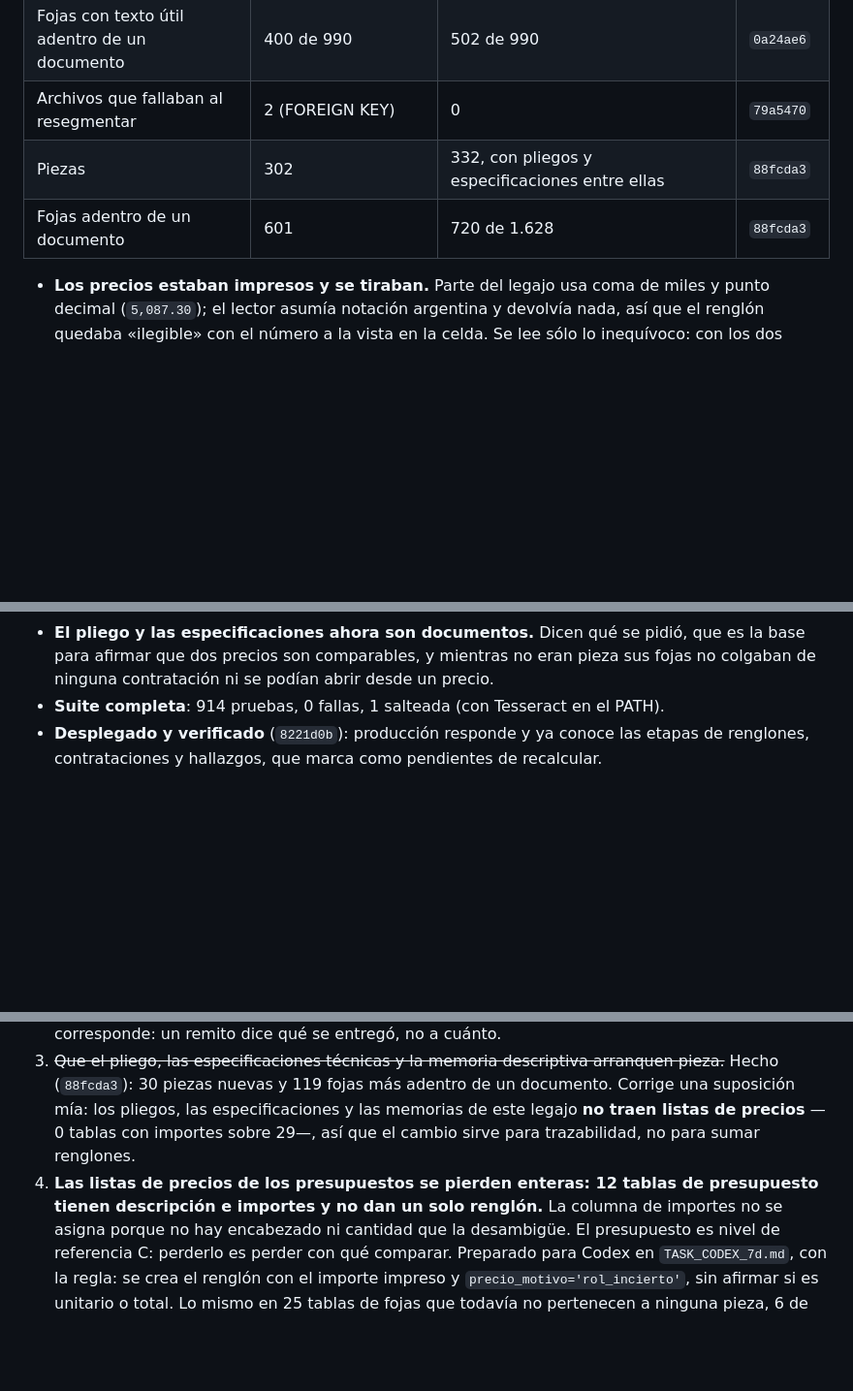
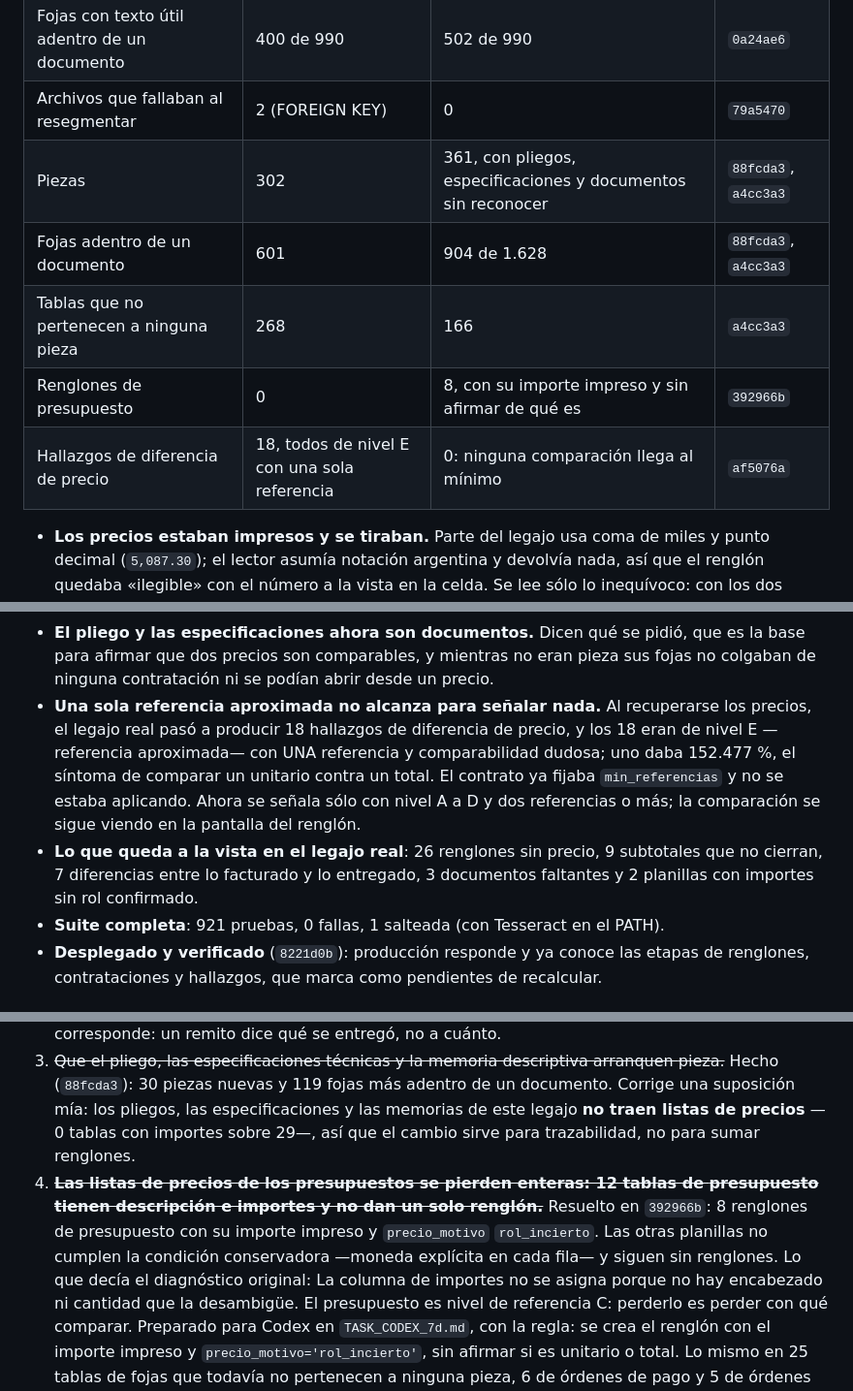
Before and after one commit to RobertoLacabanne/AppUFIL, a Markdown page: docs/validacion-documental.md, 3 parts joined by grey strips. Shown at 97% size. Rendered like a GitHub page; blank space fills up the shorter version.

Commit message:
Anotar los números del legajo real después del 7d y del filtro de hallazgos
Co-Authored-By: Claude Opus 5 <noreply@anthropic.com>

```diff
--- a/docs/validacion-documental.md
+++ b/docs/validacion-documental.md
@@ -388,8 +388,11 @@ Mismo banco de prueba que la sección 8: una copia de trabajo del legajo real (3
 | Renglones de órdenes de compra sin precio | 64 de 64, motivo «ilegible» | 19 de 77 | `689735c` |
 | Fojas con texto útil adentro de un documento | 400 de 990 | 502 de 990 | `0a24ae6` |
 | Archivos que fallaban al resegmentar | 2 (FOREIGN KEY) | 0 | `79a5470` |
-| Piezas | 302 | 332, con pliegos y especificaciones entre ellas | `88fcda3` |
-| Fojas adentro de un documento | 601 | 720 de 1.628 | `88fcda3` |
+| Piezas | 302 | 361, con pliegos, especificaciones y documentos sin reconocer | `88fcda3`, `a4cc3a3` |
+| Fojas adentro de un documento | 601 | 904 de 1.628 | `88fcda3`, `a4cc3a3` |
+| Tablas que no pertenecen a ninguna pieza | 268 | 166 | `a4cc3a3` |
+| Renglones de presupuesto | 0 | 8, con su importe impreso y sin afirmar de qué es | `392966b` |
+| Hallazgos de diferencia de precio | 18, todos de nivel E con una sola referencia | 0: ninguna comparación llega al mínimo | `af5076a` |
 
 - **Los precios estaban impresos y se tiraban.** Parte del legajo usa coma de miles y punto
   decimal (`5,087.30`); el lector asumía notación argentina y devolvía nada, así que el
@@ -409,7 +412,16 @@ Mismo banco de prueba que la sección 8: una copia de trabajo del legajo real (3
 - **El pliego y las especificaciones ahora son documentos.** Dicen qué se pidió, que es la
   base para afirmar que dos precios son comparables, y mientras no eran pieza sus fojas no
   colgaban de ninguna contratación ni se podían abrir desde un precio.
-- **Suite completa**: 914 pruebas, 0 fallas, 1 salteada (con Tesseract en el PATH).
+- **Una sola referencia aproximada no alcanza para señalar nada.** Al recuperarse los
+  precios, el legajo real pasó a producir 18 hallazgos de diferencia de precio, y los 18
+  eran de nivel E —referencia aproximada— con UNA referencia y comparabilidad dudosa; uno
+  daba 152.477 %, el síntoma de comparar un unitario contra un total. El contrato ya
+  fijaba `min_referencias` y no se estaba aplicando. Ahora se señala sólo con nivel A a D
+  y dos referencias o más; la comparación se sigue viendo en la pantalla del renglón.
+- **Lo que queda a la vista en el legajo real**: 26 renglones sin precio, 9 subtotales que
+  no cierran, 7 diferencias entre lo facturado y lo entregado, 3 documentos faltantes y 2
+  planillas con importes sin rol confirmado.
+- **Suite completa**: 921 pruebas, 0 fallas, 1 salteada (con Tesseract en el PATH).
 - **Desplegado y verificado** (`8221d0b`): producción responde y ya conoce las etapas de
   renglones, contrataciones y hallazgos, que marca como pendientes de recalcular.
 
@@ -432,8 +444,12 @@ Mismo banco de prueba que la sección 8: una copia de trabajo del legajo real (3
    Corrige una suposición mía: los pliegos, las especificaciones y las memorias de este
    legajo **no traen listas de precios** —0 tablas con importes sobre 29—, así que el
    cambio sirve para trazabilidad, no para sumar renglones.
-4. **Las listas de precios de los presupuestos se pierden enteras: 12 tablas de
-   presupuesto tienen descripción e importes y no dan un solo renglón.** La columna de
+4. ~~**Las listas de precios de los presupuestos se pierden enteras: 12 tablas de
+   presupuesto tienen descripción e importes y no dan un solo renglón.**~~ Resuelto en
+   `392966b`: 8 renglones de presupuesto con su importe impreso y `precio_motivo`
+   `rol_incierto`. Las otras planillas no cumplen la condición conservadora —moneda
+   explícita en cada fila— y siguen sin renglones.
+   Lo que decía el diagnóstico original: La columna de
    importes no se asigna porque no hay encabezado ni cantidad que la desambigüe. El
    presupuesto es nivel de referencia C: perderlo es perder con qué comparar. Preparado
    para Codex en `TASK_CODEX_7d.md`, con la regla: se crea el renglón con el importe
```
